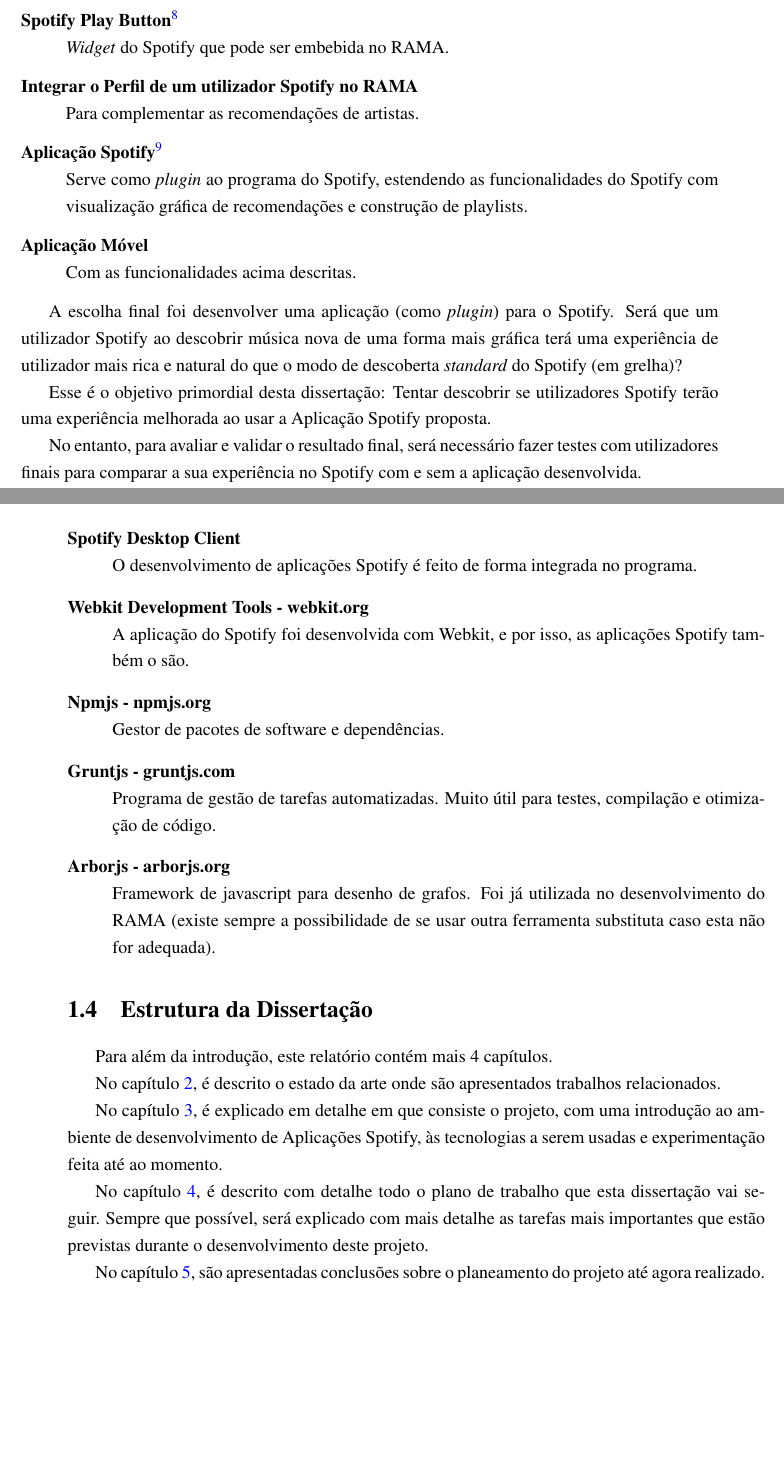
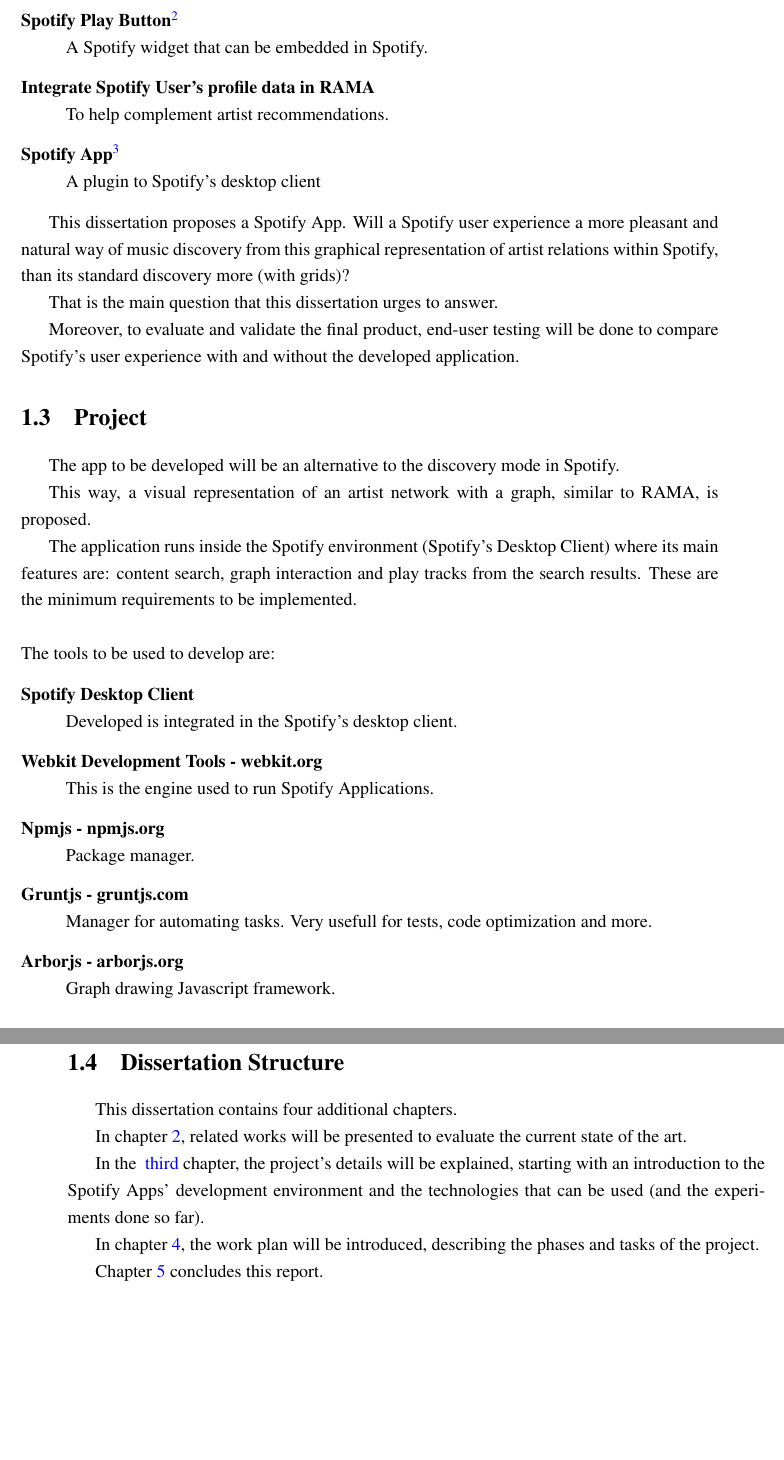
Before and after one commit to zebateira/rama-spotify, a LaTeX thesis (deliverables/report1/mieic.tex, which reads deliverables/report1/chapters/chapter1.tex): two parts of pages 14 and 15 of 49, joined at a grey line, cut at the place of the change, the shorter picture padded with empty space. Compiled offline with pdfLaTeX.

Commit message:
report: chapter 1 translated.

```diff
--- a/deliverables/report1/chapters/chapter1.tex
+++ b/deliverables/report1/chapters/chapter1.tex
@@ -41,21 +37,18 @@
 
 \begin{description}
   \item[Spotify Play Button\footnote{https://developer.spotify.com/technologies/widgets/spotify-play-button/}] \hfill \\
-    \emph{Widget} do Spotify que pode ser embebida no RAMA.
-  \item[Integrar o Perfil de um utilizador Spotify no RAMA] \hfill \\
-    Para complementar as recomendações de artistas.
-  \item[Aplicação Spotify\footnote{https://developer.spotify.com/technologies/apps/}] \hfill \\
-    Serve como \emph{plugin} ao programa do Spotify, estendendo as funcionalidades do Spotify com visualização gráfica de recomendações e construção de playlists.
-  \item[Aplicação Móvel] \hfill \\
-    Com as funcionalidades acima descritas.
+    A Spotify widget that can be embedded in Spotify.
+  \item[Integrate Spotify User's profile data in RAMA] \hfill \\
+    To help complement artist recommendations.
+  \item[Spotify App\footnote{https://developer.spotify.com/technologies/apps/}] \hfill \\
+    A plugin to Spotify's desktop client
 \end{description}
 
-A escolha final foi desenvolver uma aplicação (como \emph{plugin}) para o Spotify.
-Será que um utilizador Spotify ao descobrir música nova de uma forma mais gráfica terá uma experiência de utilizador mais rica e natural do que o modo de descoberta \emph{standard} do Spotify (em grelha)?
 
-Esse é o objetivo primordial desta dissertação: Tentar descobrir se utilizadores Spotify terão uma experiência melhorada ao usar a Aplicação Spotify proposta.
+This dissertation proposes a Spotify App.
+Will a Spotify user experience a more pleasant and natural way of music discovery from this graphical representation of artist relations within Spotify, than its standard discovery more (with grids)?
 
-No entanto, para avaliar e validar o resultado final, será necessário fazer testes com utilizadores finais para comparar a sua experiência no Spotify com e sem a aplicação desenvolvida.
+That is the main question that this dissertation urges to answer.
 
-Desta forma, o desenvolvimento da aplicação será feito de forma iterativa, implementando as funcionalidades que o RAMA oferece, e quando esta estiver ao nível do RAMA, serão realizados testes cuidados com os utilizadores à medida que se melhora a implementação com o seu \emph{feedback}.
+Moreover, to evaluate and validate the final product, end-user testing will be done to compare Spotify's user experience with and without the developed application.
 
@@ -63 +55,2 @@
 
+\section{Project} \label{sec:proj}
@@ -66 +57,7 @@
 
+The app to be developed will be an alternative to the discovery mode in Spotify.
+
+This way, a visual representation of an artist network with a graph, similar to RAMA, is proposed.
+
+The application runs inside the Spotify environment (Spotify's Desktop Client) where its main features are: content search, graph interaction and play tracks from the search results.
+These are the minimum requirements to be implemented.
@@ -71,32 +64,29 @@
 \\
 \\
-Durante todo o desenvolvimento da aplicação, algumas das ferramentas a ser usadas serão:
+The tools to be used to develop are:
 
 \begin{description}
   \item[Spotify Desktop Client] \hfill \\
-    O desenvolvimento de aplicações Spotify é feito de forma integrada no programa.
+    Developed is integrated in the Spotify's desktop client.
   \item[Webkit Development Tools - webkit.org] \hfill \\
-    A aplicação do Spotify foi desenvolvida com Webkit, e por isso, as aplicações Spotify também o são.
+    This is the engine used to run Spotify Applications.
   \item[Npmjs - npmjs.org] \hfill \\
-    Gestor de pacotes de software e dependências.
+    Package manager.
   \item[Gruntjs - gruntjs.com] \hfill \\
-    Programa de gestão de tarefas automatizadas. Muito útil para testes, compilação e otimização de código.
+    Manager for automating tasks. Very usefull for tests, code optimization and more.
   \item[Arborjs - arborjs.org] \hfill \\
-    Framework de javascript para desenho de grafos. Foi já utilizada no desenvolvimento do RAMA (existe sempre a possibilidade de se usar outra ferramenta substituta caso esta não for adequada).
+    Graph drawing Javascript framework.
 \end{description}
 
 
+\section{Dissertation Structure} \label{sec:struct}
 
-\section{Estrutura da Dissertação} \label{sec:struct}
+This dissertation contains four additional chapters.
 
-Para além da introdução, este relatório contém mais 4 capítulos.
+In chapter~\ref{chap:chap2}, related works will be presented to evaluate the current state of the art.
 
-No capítulo~\ref{chap:chap2}, é descrito o estado da arte onde são
-apresentados trabalhos relacionados.
+In the ~\hyperref[chap:chap3]{third} chapter, the project's details will be explained, starting with an introduction to the Spotify Apps' development environment and the technologies that can be used (and the experiments done so far).
 
-No capítulo~\ref{chap:chap3}, é explicado em detalhe em que consiste o projeto, com uma introdução ao ambiente de desenvolvimento de Aplicações Spotify, às tecnologias a serem usadas e experimentação feita até ao momento.
+In chapter~\ref{chap:chap4}, the work plan will be introduced, describing the phases and tasks of the project.
 
-No capítulo~\ref{chap:chap4}, é descrito com detalhe todo o plano de trabalho que esta dissertação vai seguir.
-Sempre que possível, será explicado com mais detalhe as tarefas mais importantes que estão previstas durante o desenvolvimento deste projeto.
-
-No capítulo~\ref{chap:concl}, são apresentadas conclusões sobre o planeamento do projeto até agora realizado.
+Chapter~\ref{chap:concl} concludes this report.
```
Also changed, not shown: deliverables/report1/mieic.pdf, deliverables/report1/chapters/chapter1.tex (49 more changed lines).
